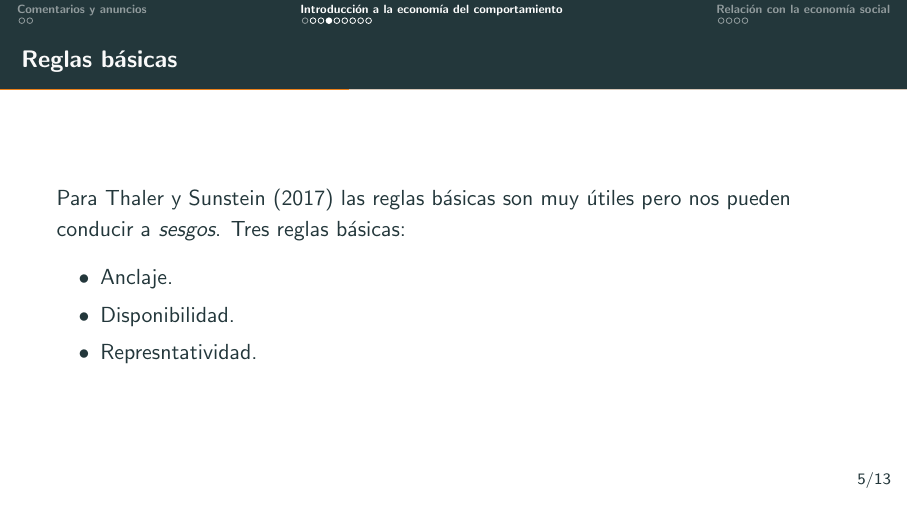
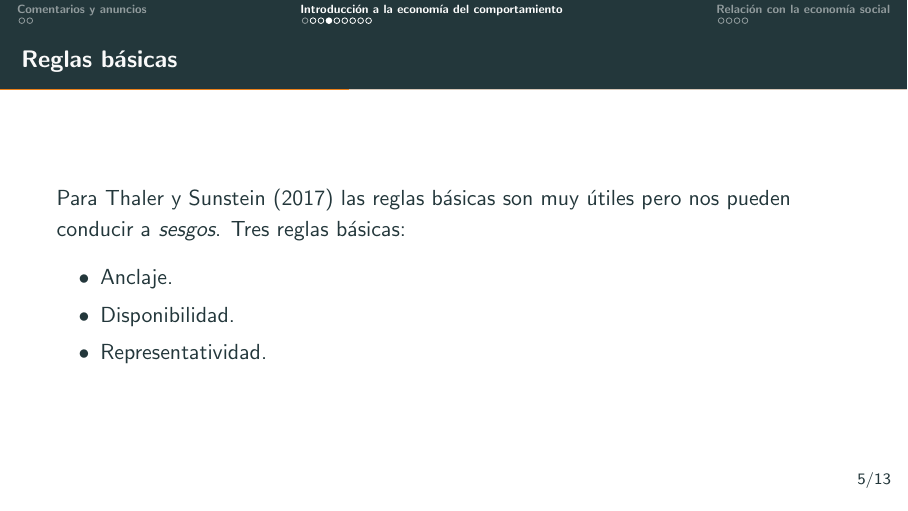
Before and after one commit to econsoc-uca/lectures, LaTeX slides (week_5/05-interacciones.tex): page 7 of 17. Compiled offline with pdfLaTeX.

Commit message:
update semana 5 slides

```diff
--- a/week_5/05-interacciones.tex
+++ b/week_5/05-interacciones.tex
@@ -97,7 +97,7 @@ De manera general:
 	\begin{itemize}
 		\item Anclaje.
 		\item Disponibilidad.
-		\item Represntatividad.
+		\item Representatividad.
 	\end{itemize}
 \end{frame}
 %------------------------------------------------
```
Also changed, not shown: week_5/05-interacciones.pdf.
